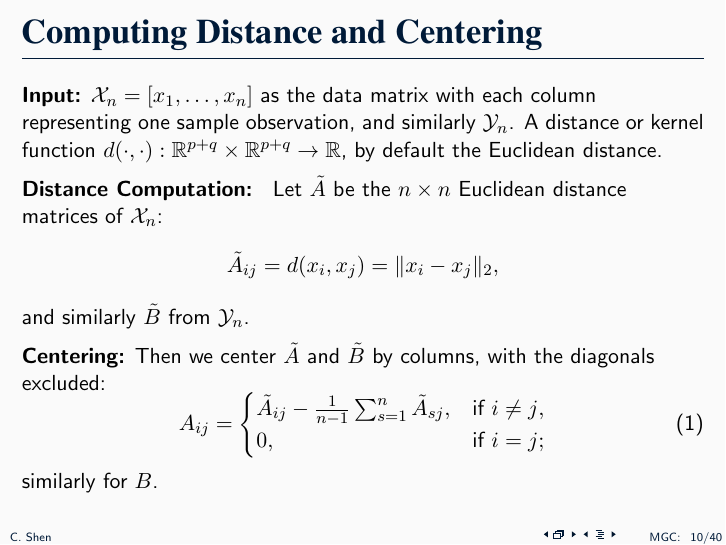
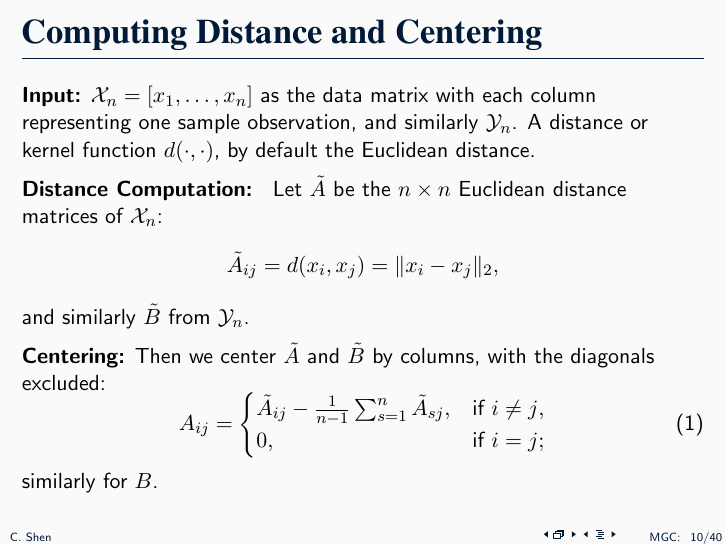
Before and after one commit to neurodata/mgc-matlab, LaTeX slides (Presentation/MGC Presentation.tex): page 36 of 141. The pictures show the PDF file Presentation/MGC Presentation.pdf that the author committed with the source.

Commit message:
update talk

```diff
--- a/Presentation/MGC Presentation.tex
+++ b/Presentation/MGC Presentation.tex
@@ -307,7 +307,7 @@ To that end, we propose the \textbf{multiscale graph correlation} in [\textit{Sh
 \end{frame}
 
 \begin{frame}{Computing Distance and Centering}
-\textbf{Input:} $\mathcal{X}_{n}=[x_{1},\ldots,x_{n}]$ as the data matrix with each column representing one sample observation, and similarly $\mathcal{Y}_{n}$. A distance or kernel function $d(\cdot,\cdot): \mathbb{R}^{p+q} \times \mathbb{R}^{p+q} \rightarrow \mathbb{R}$, by default the Euclidean distance.\\
+\textbf{Input:} $\mathcal{X}_{n}=[x_{1},\ldots,x_{n}]$ as the data matrix with each column representing one sample observation, and similarly $\mathcal{Y}_{n}$. A distance or kernel function $d(\cdot,\cdot)$, by default the Euclidean distance.\\
 \pause
 \medskip
 \textbf{Distance Computation: } Let $\tilde{A}$ be the $n \times n$ Euclidean distance matrices of $\mathcal{X}_{n}$:
```
Also changed, not shown: Presentation/MGC Presentation.pdf, Presentation/MGC Presentation.tex (2 more changed lines).
